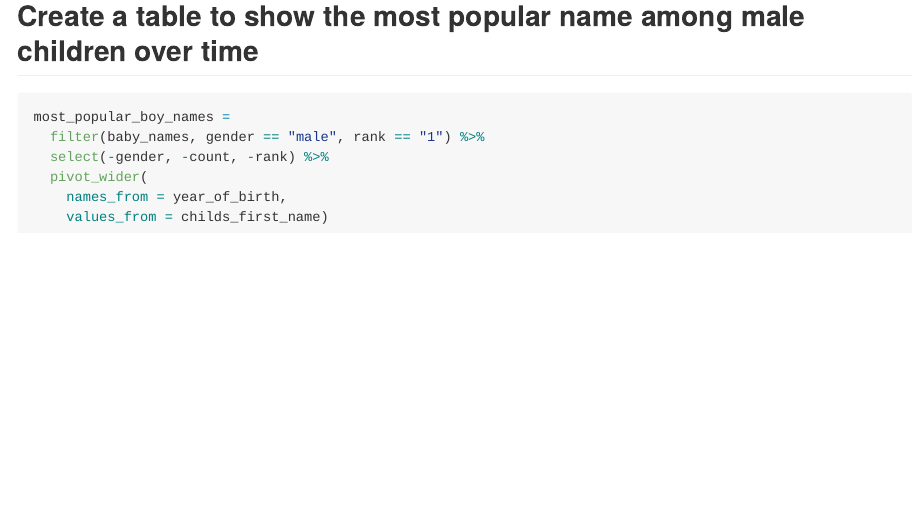
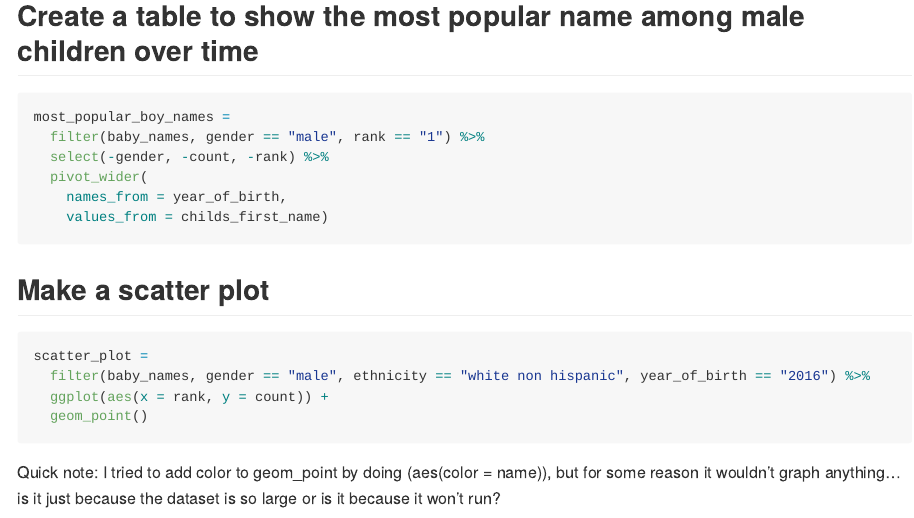
Before and after one commit to ktxg/p8105_hw2_kxg2002, an R Markdown document (p8105_hw2_kxg2002.Rmd): the page in a window 1100 px wide, from 4410 px down. The pictures show the output file p8105_hw2_kxg2002.md that the author committed with the source, drawn offline in the style of GitHub.

Commit message:
made a scatter plot for boy names looking at rank and count

````diff
--- a/p8105_hw2_kxg2002.Rmd
+++ b/p8105_hw2_kxg2002.Rmd
@@ -161,3 +161,14 @@ most_popular_boy_names =
     names_from = year_of_birth,
     values_from = childs_first_name)
 ```
+
+## Make a scatter plot
+
+```{r}
+scatter_plot =
+  filter(baby_names, gender == "male", ethnicity == "white non hispanic", year_of_birth == "2016") %>%
+  ggplot(aes(x = rank, y = count)) +
+  geom_point()
+```
+
+Quick note: I tried to add color to geom_point by doing (aes(color = name)), but for some reason it wouldn't graph anything... is it just because the dataset is so large or is it because it won't run?
````
Also changed, not shown: p8105_hw2_kxg2002.md.
